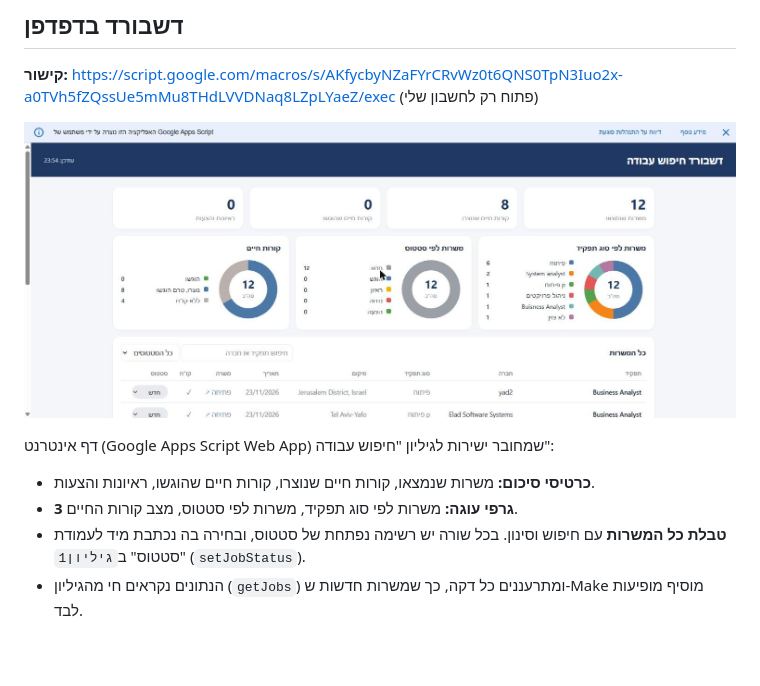
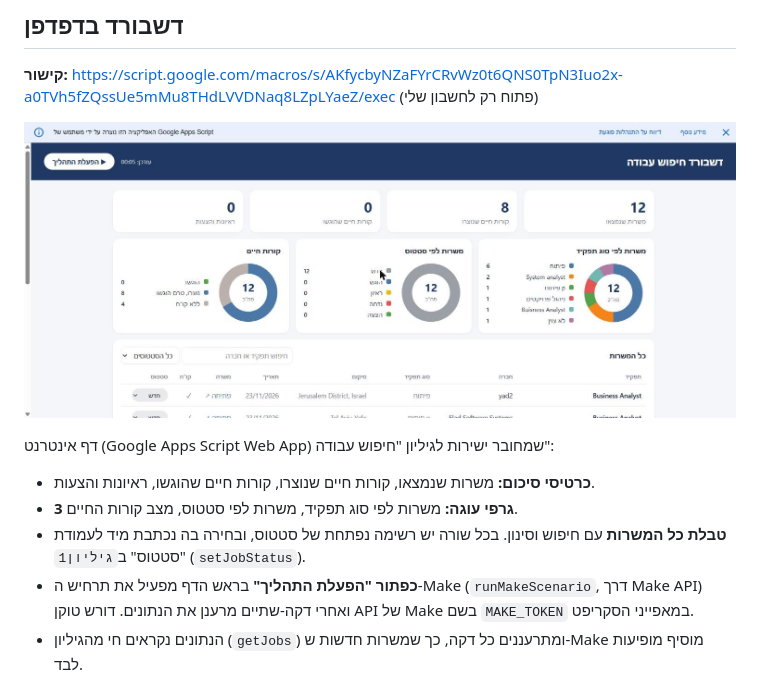
Before and after one commit to ronazeevi/SearchJobs, a Markdown page: DASHBOARD.md, the part around the change. Rendered like a GitHub page; pictures changed too: screens/web-dashboard.jpg; blank space fills up the shorter version.

Commit message:
Docs: run-process button
Co-Authored-By: Claude Opus 5.5 <noreply@anthropic.com>
Claude-Session: https://claude.ai/code/session_01WSyJKE9TremGAvgwR6qLkV

```diff
--- a/DASHBOARD.md
+++ b/DASHBOARD.md
@@ -22,6 +22,7 @@
 - **כרטיסי סיכום:** משרות שנמצאו, קורות חיים שנוצרו, קורות חיים שהוגשו, ראיונות והצעות.
 - **3 גרפי עוגה:** משרות לפי סוג תפקיד, משרות לפי סטטוס, מצב קורות החיים.
 - **טבלת כל המשרות** עם חיפוש וסינון. בכל שורה יש רשימה נפתחת של סטטוס, ובחירה בה נכתבת מיד לעמודת "סטטוס" ב`גיליון1` (`setJobStatus`).
+- **כפתור "הפעלת התהליך"** בראש הדף מפעיל את תרחיש ה-Make (`runMakeScenario`, דרך Make API) ואחרי דקה-שתיים מרענן את הנתונים. דורש טוקן API של Make בשם `MAKE_TOKEN` במאפייני הסקריפט.
 - הנתונים נקראים חי מהגיליון (`getJobs`) ומתרעננים כל דקה, כך שמשרות חדשות ש-Make מוסיף מופיעות לבד.
 
 קבצים: `dashboard.html` (עיצוב הדף), `dashboard-status.gs` (צד השרת: `doGet`, `getJobs`, `setJobStatus`, וגם לשונית הדשבורד בגיליון).
```
